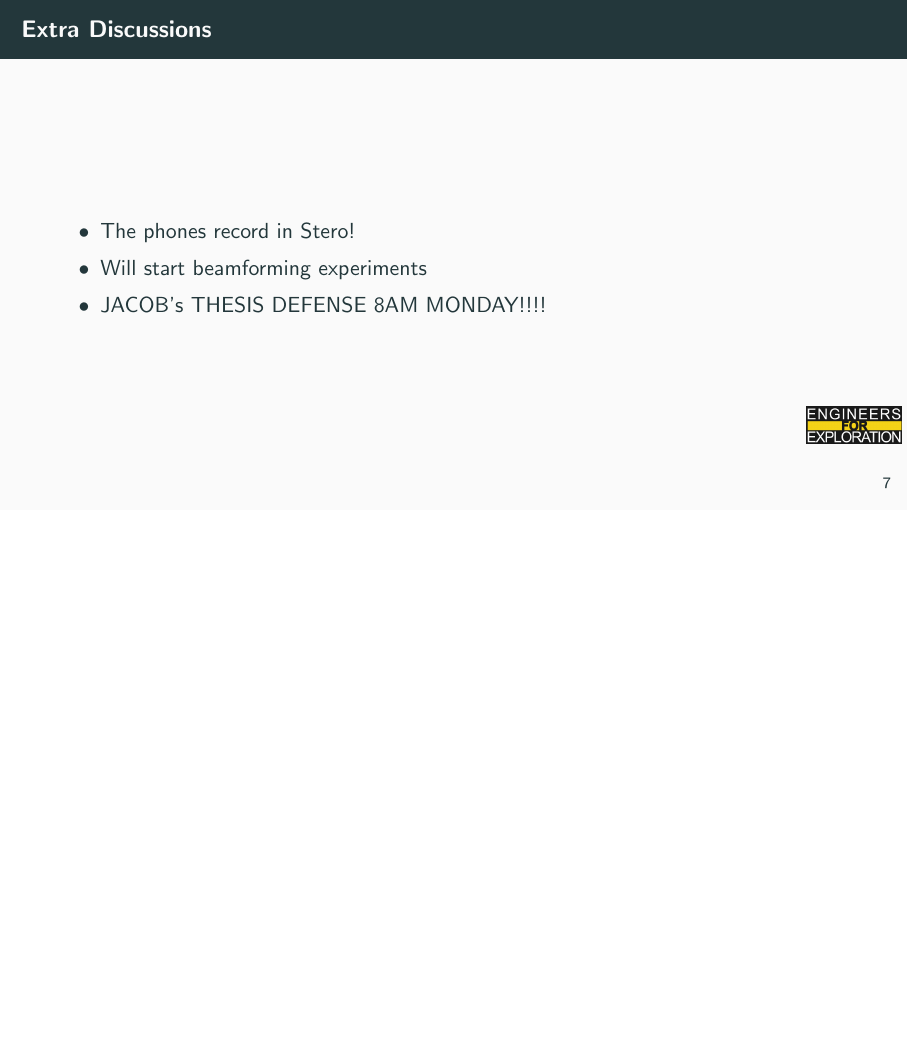
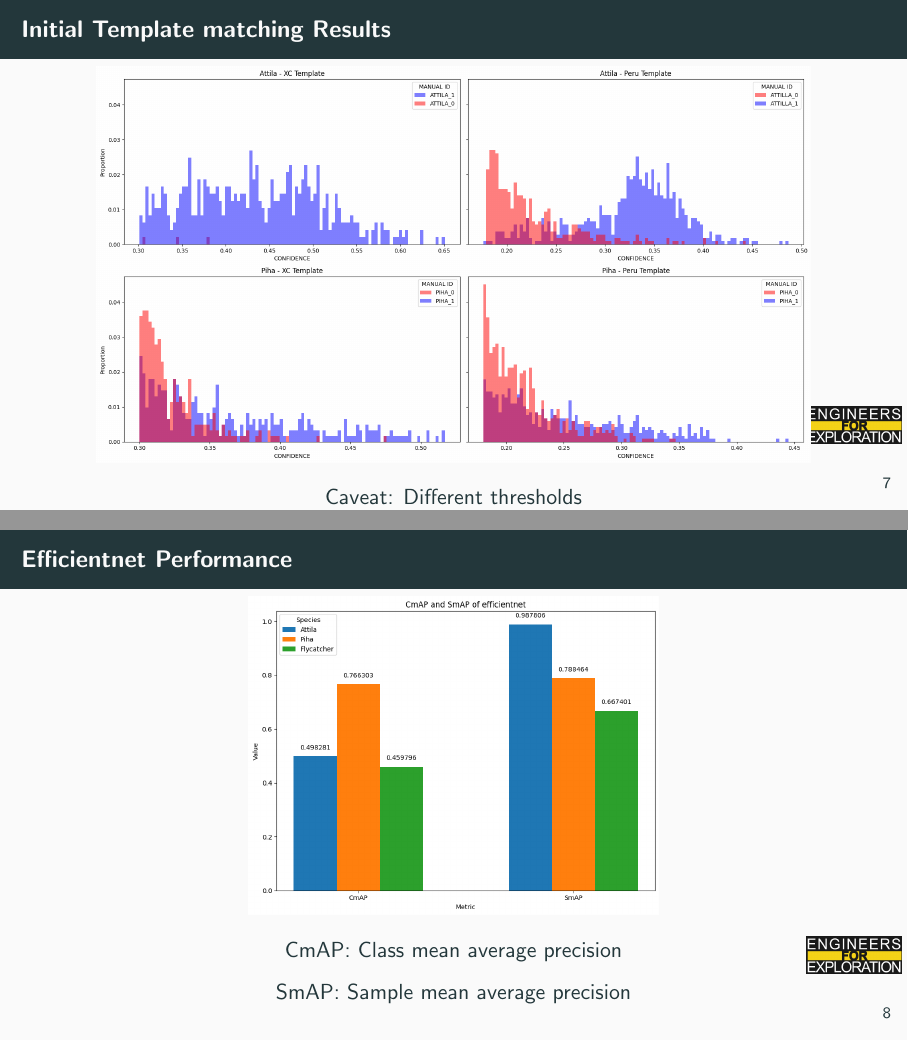
Before and after one commit to UCSD-E4E/weekly_presentations, LaTeX slides (presentation.tex, which reads project_aid.tex): page 10 of 12 before the commit and pages 10 and 11 of 14 after it, the two joined at a grey line, the shorter picture padded with empty space. Compiled offline with pdfLaTeX.

Commit message:
feat: add acoustics slides for 199

```diff
--- a/project_aid.tex
+++ b/project_aid.tex
@@ -84,6 +84,23 @@
     \includegraphics[height=0.7\textheight,width=0.7\textwidth,keepaspectratio]{./images/EGCI.png}
 \end{frame}
 
+
+\begin{frame}{Initial Template matching Results}
+    \centering
+    \includegraphics[height=0.9\textheight,width=0.9\textwidth,keepaspectratio]{images/conf_dists.png}
+
+    Caveat: Different thresholds
+\end{frame}
+
+\begin{frame}{Efficientnet Performance}
+    \centering
+    \includegraphics[height=0.7\textheight,width=0.7\textwidth,keepaspectratio]{images/cmap_smap_3species.png}
+
+    CmAP: Class mean average precision
+
+    SmAP: Sample mean average precision
+\end{frame}
+
 %HEY TQ I"M TALKING TO YOU PLEASE ADD ANY SMALL UPDATES HERE
 \begin{frame}{Extra Discussions}
     \begin{itemize}
```
Also changed, not shown: images/cmap_smap_3species.png (added), images/conf_dists.png (added).
